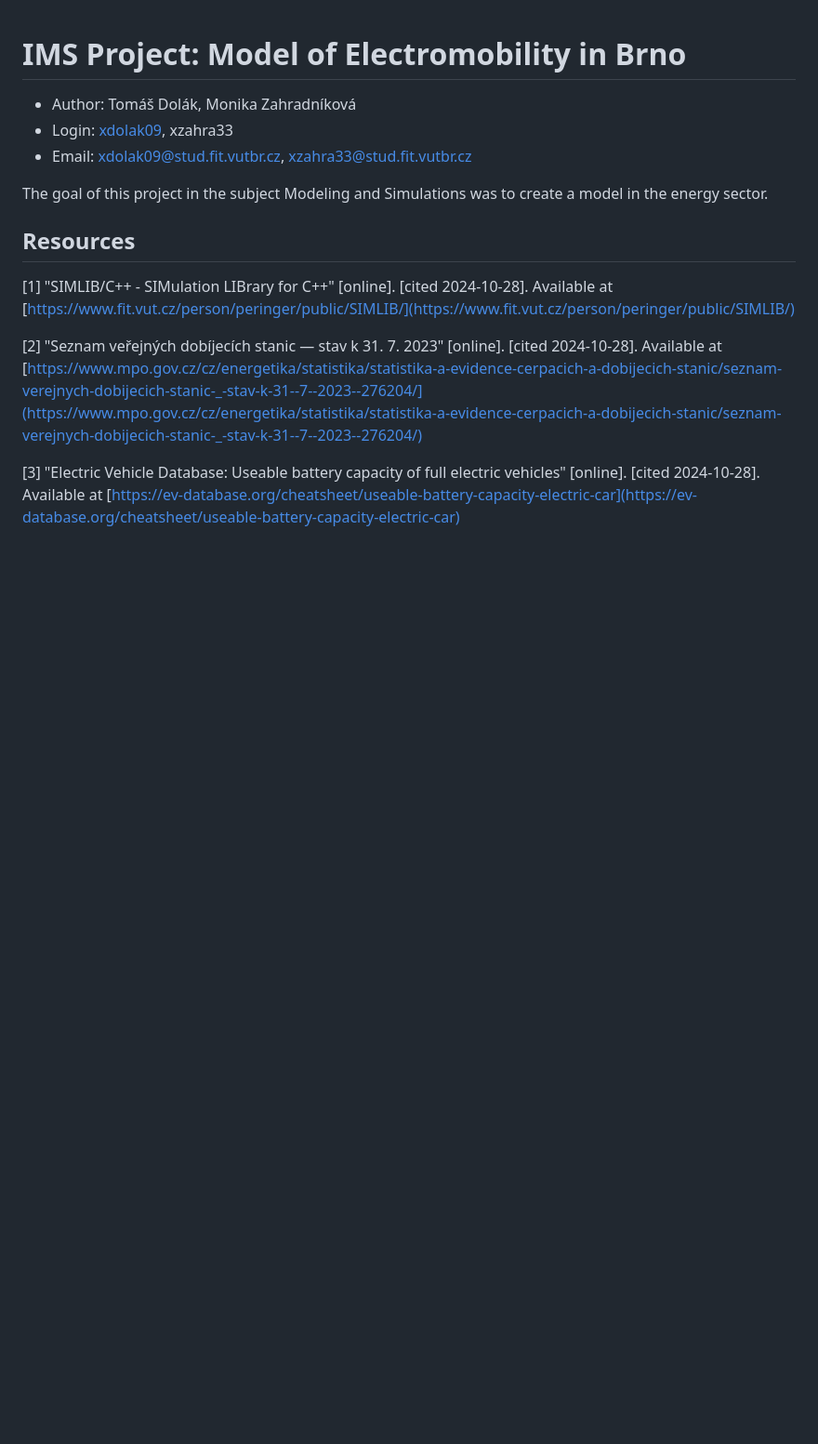
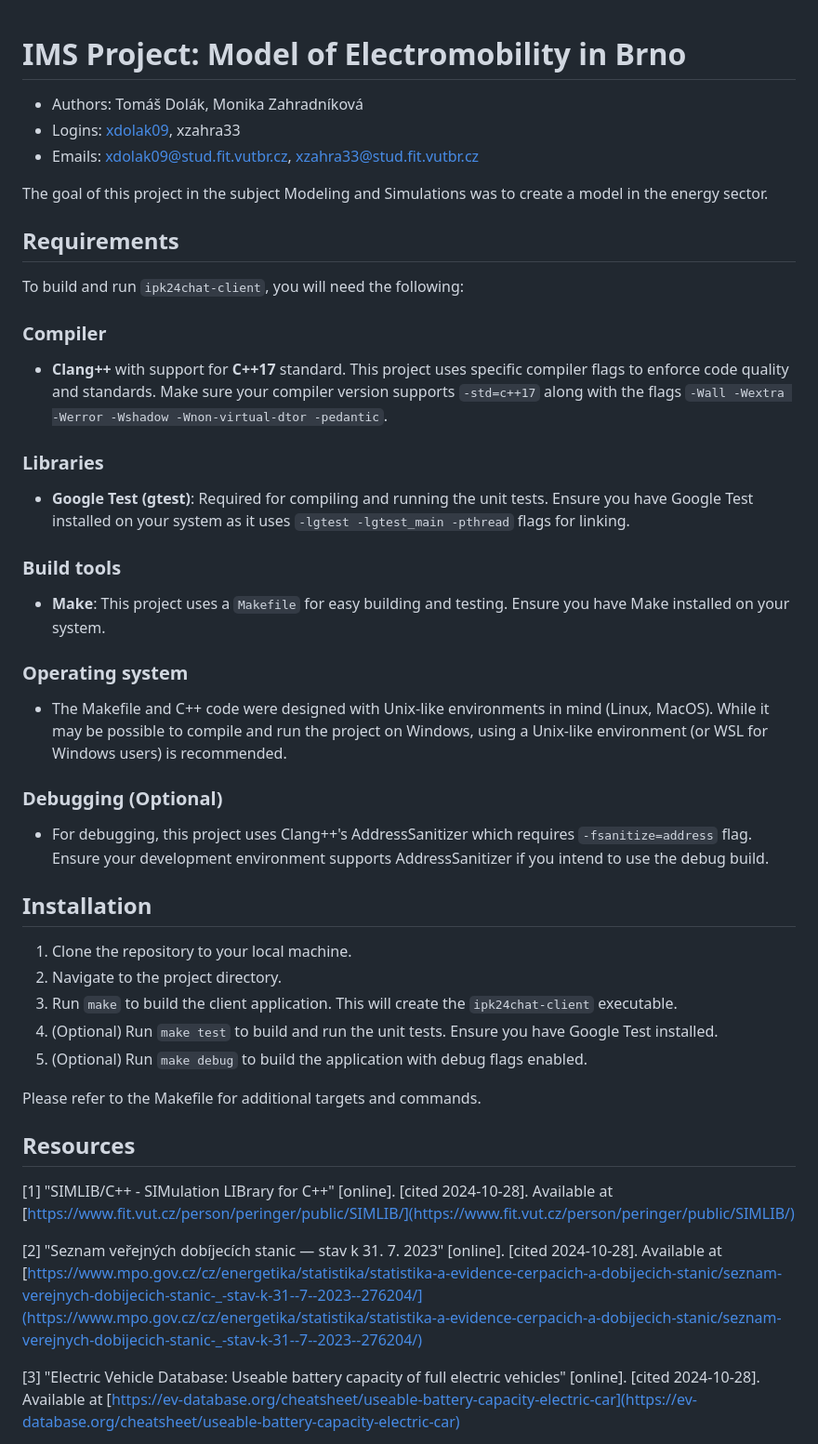
Before and after one commit to Doly02/ims-proj, a Markdown page: README.md, the part around the change. Shown: that part at 93% size. Rendered like a GitHub page; blank space fills up the shorter version.

Commit message:
[Docs] Updates README.md.

```diff
--- a/README.md
+++ b/README.md
@@ -1,9 +1,35 @@
 # IMS Project: Model of Electromobility in Brno
-- Author: Tomáš Dolák, Monika Zahradníková
-- Login: [xdolak09](https://www.vut.cz/lide/tomas-dolak-247220), xzahra33
-- Email: <xdolak09@stud.fit.vutbr.cz>, <xzahra33@stud.fit.vutbr.cz>
+- Authors: Tomáš Dolák, Monika Zahradníková
+- Logins: [xdolak09](https://www.vut.cz/lide/tomas-dolak-247220), xzahra33
+- Emails: <xdolak09@stud.fit.vutbr.cz>, <xzahra33@stud.fit.vutbr.cz>
 
 The goal of this project in the subject Modeling and Simulations was to create a model in the energy sector.
+## Requirements
+To build and run `ipk24chat-client`, you will need the following:
+
+### Compiler
+- **Clang++** with support for **C++17** standard. This project uses specific compiler flags to enforce code quality and standards. Make sure your compiler version supports `-std=c++17` along with the flags `-Wall -Wextra -Werror -Wshadow -Wnon-virtual-dtor -pedantic`.
+
+### Libraries
+- **Google Test (gtest)**: Required for compiling and running the unit tests. Ensure you have Google Test installed on your system as it uses `-lgtest -lgtest_main -pthread` flags for linking.
+
+### Build tools
+- **Make**: This project uses a `Makefile` for easy building and testing. Ensure you have Make installed on your system.
+
+### Operating system
+- The Makefile and C++ code were designed with Unix-like environments in mind (Linux, MacOS). While it may be possible to compile and run the project on Windows, using a Unix-like environment (or WSL for Windows users) is recommended.
+
+### Debugging (Optional)
+- For debugging, this project uses Clang++'s AddressSanitizer which requires `-fsanitize=address` flag. Ensure your development environment supports AddressSanitizer if you intend to use the debug build.
+
+## Installation
+1. Clone the repository to your local machine.
+2. Navigate to the project directory.
+3. Run `make` to build the client application. This will create the `ipk24chat-client` executable.
+4. (Optional) Run `make test` to build and run the unit tests. Ensure you have Google Test installed.
+5. (Optional) Run `make debug` to build the application with debug flags enabled.
+
+Please refer to the Makefile for additional targets and commands.
 
 ## Resources
 [1] "SIMLIB/C++ - SIMulation LIBrary for C++" [online]. [cited 2024-10-28]. Available at [https://www.fit.vut.cz/person/peringer/public/SIMLIB/](https://www.fit.vut.cz/person/peringer/public/SIMLIB/)
```
